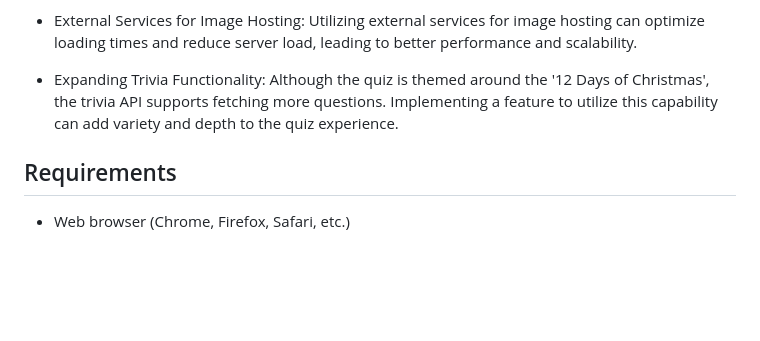
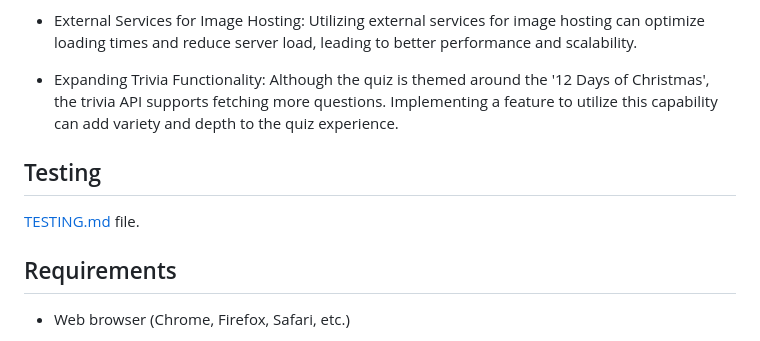
Before and after one commit to ogc1231/festive-quiz-game, a Markdown page: README.md, the part around the change. Drawn GitHub-style; blank space fills up the shorter version.

Commit message:
Update README.md
add the testing.md link

```diff
--- a/README.md
+++ b/README.md
@@ -104,6 +104,10 @@ The quiz difficulty impacts the quiz's dynamics, such as the time available to a
 - Expanding Trivia Functionality: Although the quiz is themed around the '12 Days of Christmas', the trivia API supports fetching more questions. Implementing a feature to utilize this capability can add variety and depth to the quiz experience.
 
 
+## Testing
+[TESTING.md](TESTING.md) file.
+
+
 ## Requirements
 - Web browser (Chrome, Firefox, Safari, etc.)
 
```
